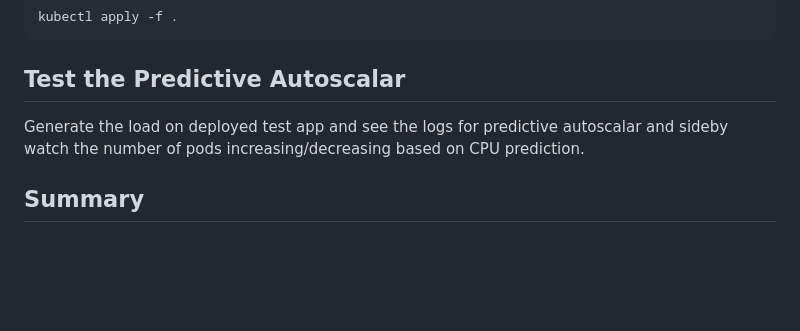
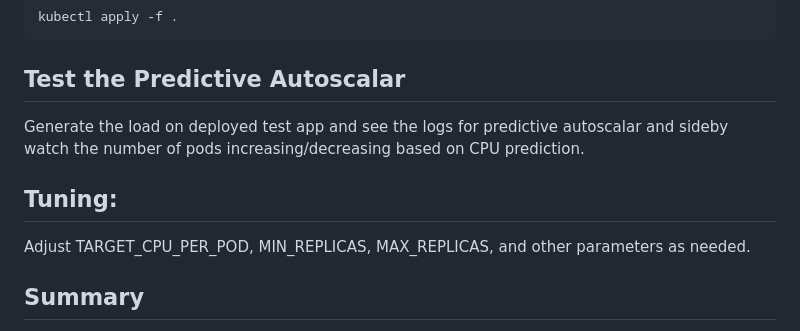
Before and after one commit to phapaleganesh/k8s-ai-driven-predictive-autoscalar, a Markdown page: README.md, the part around the change. Rendered like a GitHub page; blank space fills up the shorter version.

Commit message:
(refactor): Uodate the README.md file wth new block

```diff
--- a/README.md
+++ b/README.md
@@ -75,6 +75,10 @@ kubectl apply -f .
 
 Generate the load on deployed test app and see the logs for predictive autoscalar and sideby watch the number of pods increasing/decreasing based on CPU prediction.
 
+## Tuning:
+Adjust TARGET_CPU_PER_POD, MIN_REPLICAS, MAX_REPLICAS, and other parameters as needed.
+
+
 ## Summary
 
 This script predicts future CPU load for a Kubernetes deployment and automatically scales the number of pods to optimize resource usage and performance, using Prometheus for monitoring and Prophet for forecasting
```
